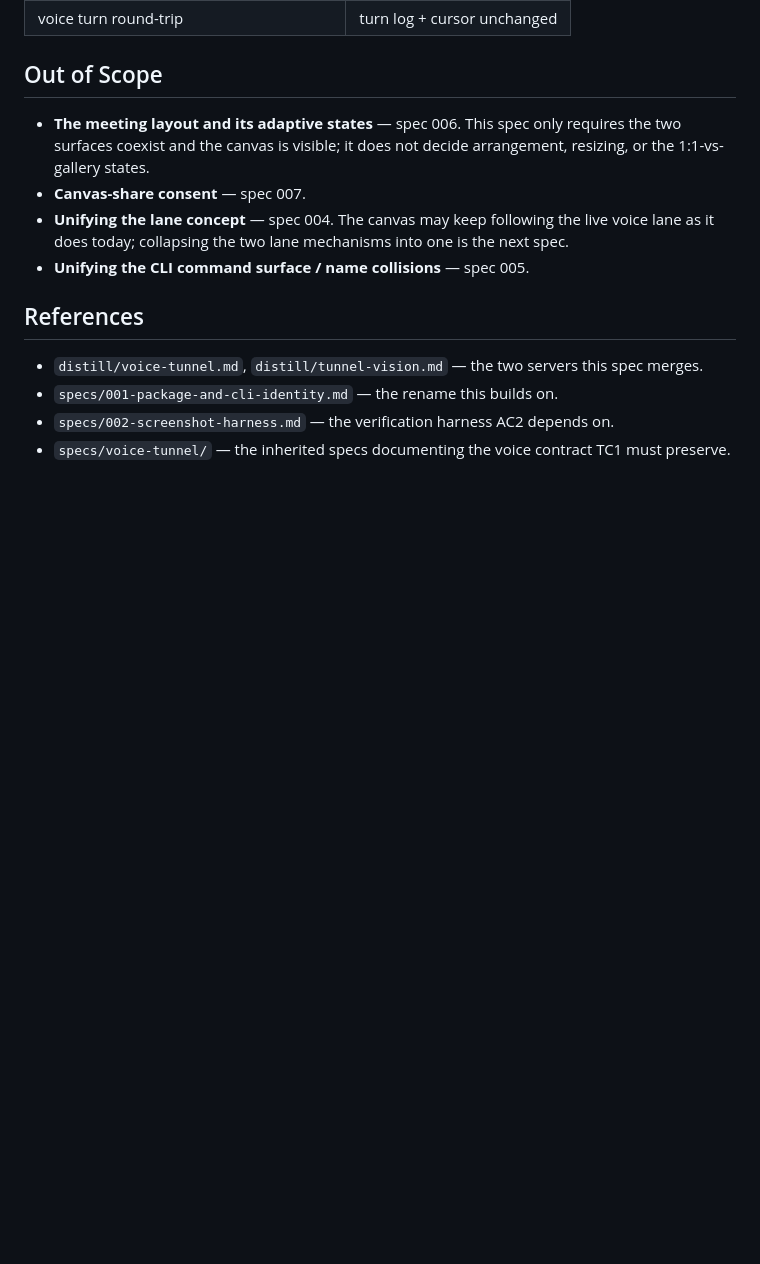
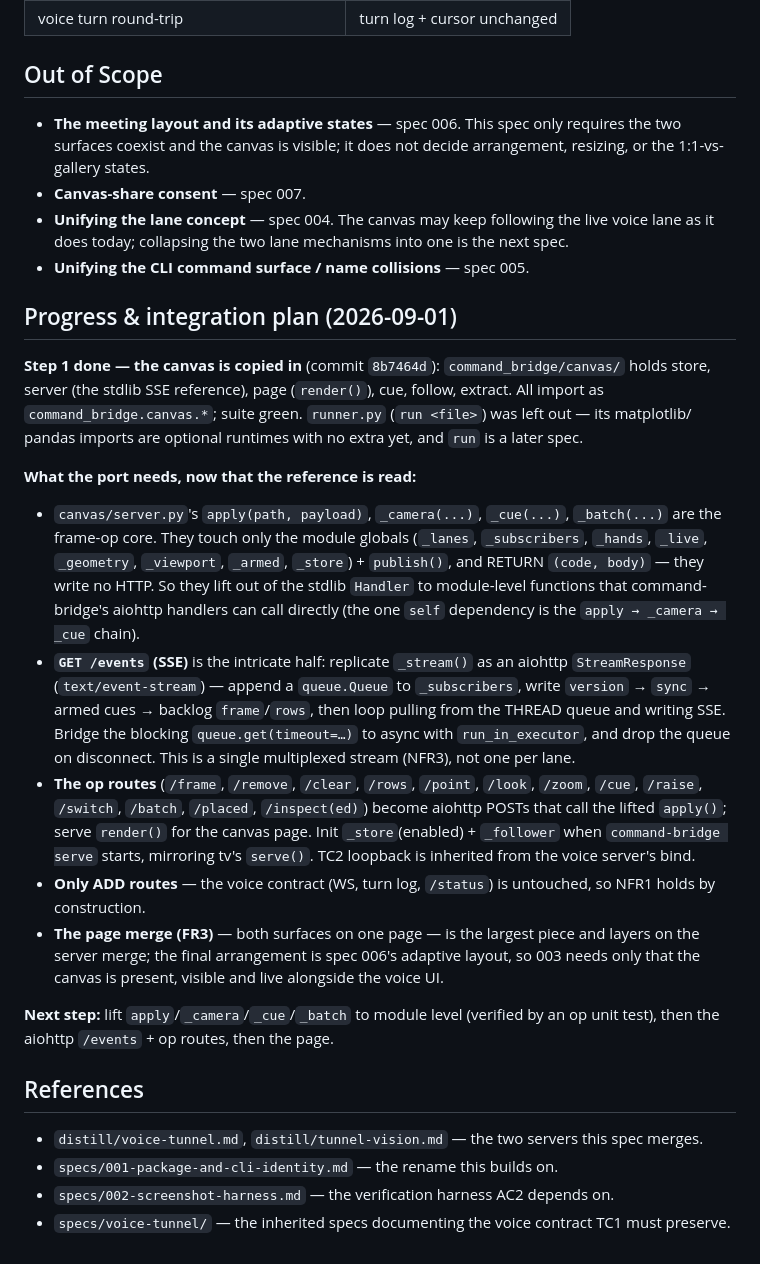
Before and after one commit to JuanjoFuchs/command-bridge, a Markdown page: specs/003-one-server-one-page.md, the part around the change. Rendered like a GitHub page; blank space fills up the shorter version.

Commit message:
Record the spec 003 integration plan from reading the canvas server
Read tunnel-vision's canvas server end to end and wrote the port plan into the
spec: apply()/_camera()/_cue()/_batch() are lift-able to module level (they only
touch the module state + publish and return (code, body), no HTTP); the aiohttp
port needs the /events SSE bridged from the thread queue via run_in_executor,
the op routes calling the lifted apply(), store/follow init on serve, and only
ADDED routes so the voice contract holds by construction. The page merge (FR3)
layers on top and its final arrangement is spec 006.

Checkpoint after the copy-in (1681c24): specs 001 and 002 are complete; 003's
canvas is in and the server/page integration is fully scoped for the next push.

Co-Authored-By: Claude Opus 4.8 <noreply@anthropic.com>

```diff
--- a/specs/003-one-server-one-page.md
+++ b/specs/003-one-server-one-page.md
@@ -152,6 +152,40 @@ Grounded in `distill/voice-tunnel.md` and `distill/tunnel-vision.md`:
   does today; collapsing the two lane mechanisms into one is the next spec.
 - **Unifying the CLI command surface / name collisions** — spec 005.
 
+## Progress & integration plan (2026-09-01)
+
+**Step 1 done — the canvas is copied in** (commit `8b7464d`): `command_bridge/canvas/` holds store,
+server (the stdlib SSE reference), page (`render()`), cue, follow, extract. All import as
+`command_bridge.canvas.*`; suite green. `runner.py` (`run <file>`) was left out — its matplotlib/
+pandas imports are optional runtimes with no extra yet, and `run` is a later spec.
+
+**What the port needs, now that the reference is read:**
+
+- `canvas/server.py`'s `apply(path, payload)`, `_camera(...)`, `_cue(...)`, `_batch(...)` are the
+  frame-op core. They touch only the module globals (`_lanes`, `_subscribers`, `_hands`, `_live`,
+  `_geometry`, `_viewport`, `_armed`, `_store`) + `publish()`, and RETURN `(code, body)` — they write
+  no HTTP. So they lift out of the stdlib `Handler` to module-level functions that command-bridge's
+  aiohttp handlers can call directly (the one `self` dependency is the `apply → _camera → _cue`
+  chain).
+- **`GET /events` (SSE)** is the intricate half: replicate `_stream()` as an aiohttp `StreamResponse`
+  (`text/event-stream`) — append a `queue.Queue` to `_subscribers`, write `version` → `sync` →
+  armed cues → backlog `frame`/`rows`, then loop pulling from the THREAD queue and writing SSE.
+  Bridge the blocking `queue.get(timeout=…)` to async with `run_in_executor`, and drop the queue on
+  disconnect. This is a single multiplexed stream (NFR3), not one per lane.
+- **The op routes** (`/frame`, `/remove`, `/clear`, `/rows`, `/point`, `/look`, `/zoom`, `/cue`,
+  `/raise`, `/switch`, `/batch`, `/placed`, `/inspect(ed)`) become aiohttp POSTs that call the lifted
+  `apply()`; serve `render()` for the canvas page. Init `_store`(enabled) + `_follower` when
+  `command-bridge serve` starts, mirroring tv's `serve()`. TC2 loopback is inherited from the voice
+  server's bind.
+- **Only ADD routes** — the voice contract (WS, turn log, `/status`) is untouched, so NFR1 holds by
+  construction.
+- **The page merge (FR3)** — both surfaces on one page — is the largest piece and layers on the
+  server merge; the final arrangement is spec 006's adaptive layout, so 003 needs only that the
+  canvas is present, visible and live alongside the voice UI.
+
+**Next step:** lift `apply`/`_camera`/`_cue`/`_batch` to module level (verified by an op unit test),
+then the aiohttp `/events` + op routes, then the page.
+
 ## References
 
 - `distill/voice-tunnel.md`, `distill/tunnel-vision.md` — the two servers this spec merges.
```
